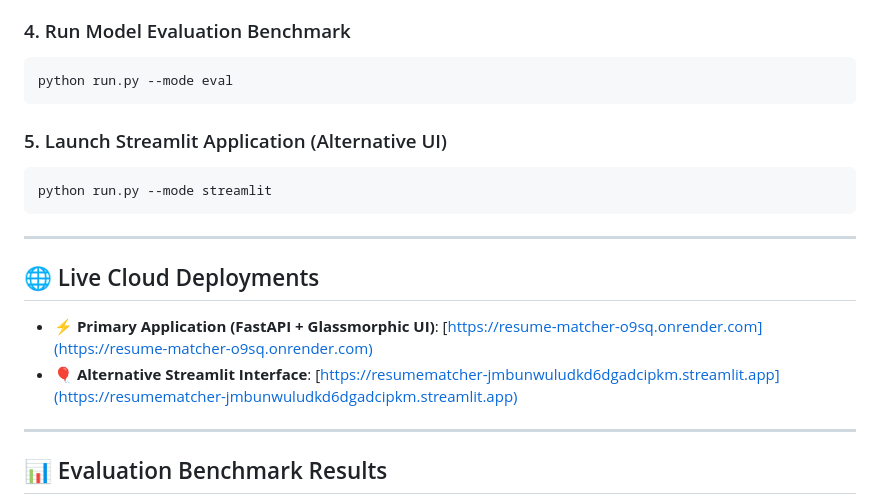
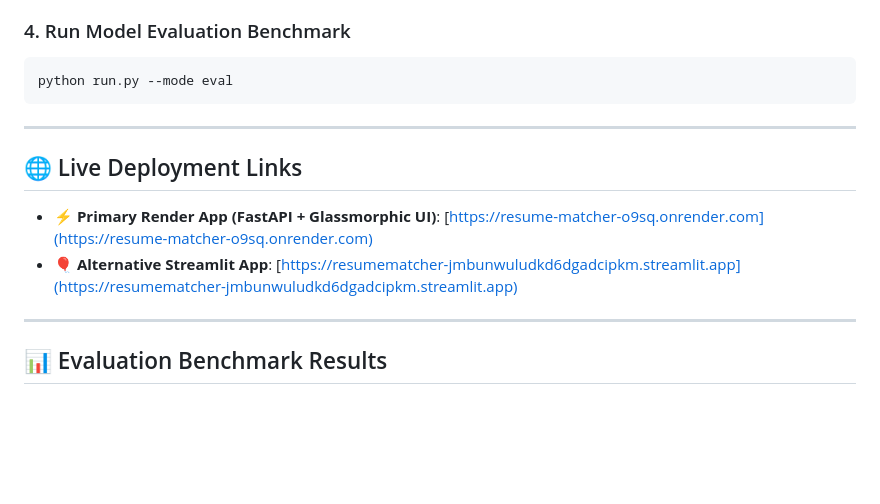
Before and after one commit to Mittal12-Mansi/Resume_matcher, a Markdown page: README.md, the part around the change printed below. Drawn GitHub-style; blank space fills up the shorter version.

````diff
--- a/README.md
+++ b/README.md
@@ -77,17 +77,12 @@ Open your browser and navigate to **`http://localhost:8000`**.
 python run.py --mode eval
 ```
 
-### 5. Launch Streamlit Application (Alternative UI)
-```bash
-python run.py --mode streamlit
-```
-
 ---
 
-## 🌐 Live Cloud Deployments
+## 🌐 Live Deployment Links
 
-- ⚡ **Primary Application (FastAPI + Glassmorphic UI)**: [https://resume-matcher-o9sq.onrender.com](https://resume-matcher-o9sq.onrender.com)
-- 🎈 **Alternative Streamlit Interface**: [https://resumematcher-jmbunwuludkd6dgadcipkm.streamlit.app](https://resumematcher-jmbunwuludkd6dgadcipkm.streamlit.app)
+- ⚡ **Primary Render App (FastAPI + Glassmorphic UI)**: [https://resume-matcher-o9sq.onrender.com](https://resume-matcher-o9sq.onrender.com)
+- 🎈 **Alternative Streamlit App**: [https://resumematcher-jmbunwuludkd6dgadcipkm.streamlit.app](https://resumematcher-jmbunwuludkd6dgadcipkm.streamlit.app)
 
 ---
 
````
Also changed, not shown: other parts of README.md (+10 -10 lines), assets/eval.png (added).
